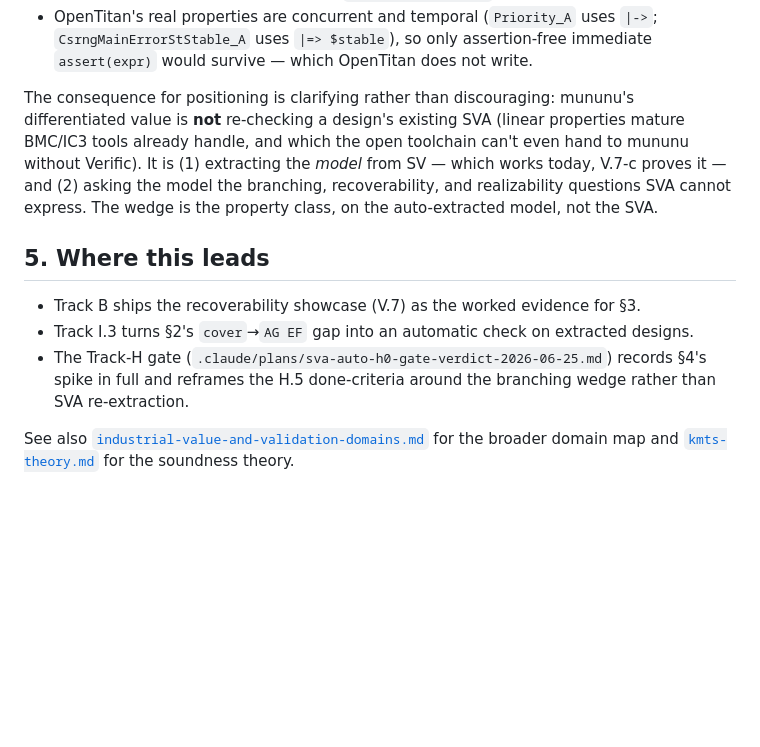
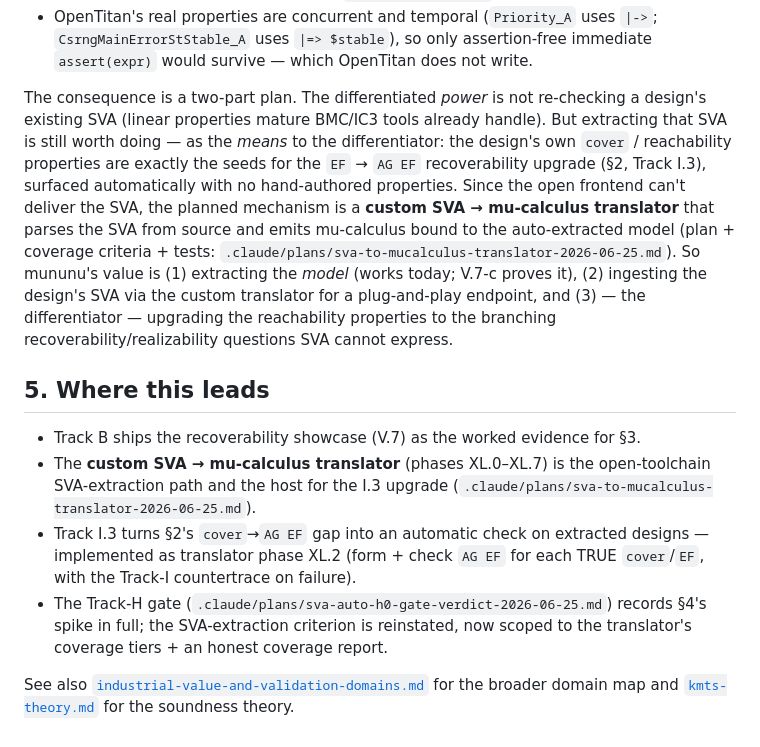
Before and after one commit to vscorza/mununu, a Markdown page: docs/design/recoverability-vs-sva.md, the part around the change. Drawn GitHub-style; blank space fills up the shorter version.

Commit message:
docs(B.3): SVA extraction via custom translator is the I.3 path (#146)
Follow-up to #145 reflecting the 2026-06-25 decision: SVA extraction is
in scope after all, as the means to the EF→AG EF recoverability upgrade
(the design's own cover/reachability properties are the upgrade seeds).
Since the open frontend can't deliver SVA (sv2v drops it; open yosys
can't parse concurrent/temporal SVA; Verific is commercial), the planned
mechanism is a custom SVA→mu-calculus translator.

Updates §4/§5 so the doc no longer reads "value is NOT re-checking
existing SVA" as a reason to skip extraction — the power win is the
upgrade, but extracting the SVA is worth doing as the upgrade's seed
source, via the translator (plan: sva-to-mucalculus-translator-2026-06-25,
phases XL.0–XL.7; I.3 = phase XL.2). Docs-only; Status: planning.

Co-authored-by: Claude Opus 4.8 <noreply@anthropic.com>

```diff
--- a/docs/design/recoverability-vs-sva.md
+++ b/docs/design/recoverability-vs-sva.md
@@ -147,22 +147,33 @@ open frontend:
   `|->`; `CsrngMainErrorStStable_A` uses `|=> $stable`), so only assertion-free
   immediate `assert(expr)` would survive — which OpenTitan does not write.
 
-The consequence for positioning is clarifying rather than discouraging: mununu's
-differentiated value is **not** re-checking a design's existing SVA (linear
-properties mature BMC/IC3 tools already handle, and which the open toolchain
-can't even hand to mununu without Verific). It is (1) extracting the *model* from
-SV — which works today, V.7-c proves it — and (2) asking the model the branching,
-recoverability, and realizability questions SVA cannot express. The wedge is the
-property class, on the auto-extracted model, not the SVA.
+The consequence is a two-part plan. The differentiated *power* is not re-checking
+a design's existing SVA (linear properties mature BMC/IC3 tools already handle).
+But extracting that SVA is still worth doing — as the *means* to the
+differentiator: the design's own `cover` / reachability properties are exactly the
+seeds for the `EF` → `AG EF` recoverability upgrade (§2, Track I.3), surfaced
+automatically with no hand-authored properties. Since the open frontend can't
+deliver the SVA, the planned mechanism is a **custom SVA → mu-calculus translator**
+that parses the SVA from source and emits mu-calculus bound to the auto-extracted
+model (plan + coverage criteria + tests:
+`.claude/plans/sva-to-mucalculus-translator-2026-06-25.md`). So mununu's value is
+(1) extracting the *model* (works today; V.7-c proves it), (2) ingesting the
+design's SVA via the custom translator for a plug-and-play endpoint, and (3) —
+the differentiator — upgrading the reachability properties to the branching
+recoverability/realizability questions SVA cannot express.
 
 ## 5. Where this leads
 
 - Track B ships the recoverability showcase (V.7) as the worked evidence for §3.
+- The **custom SVA → mu-calculus translator** (phases XL.0–XL.7) is the
+  open-toolchain SVA-extraction path and the host for the I.3 upgrade
+  (`.claude/plans/sva-to-mucalculus-translator-2026-06-25.md`).
 - Track I.3 turns §2's `cover`→`AG EF` gap into an automatic check on extracted
-  designs.
+  designs — implemented as translator phase XL.2 (form + check `AG EF` for each
+  TRUE `cover`/`EF`, with the Track-I countertrace on failure).
 - The Track-H gate (`.claude/plans/sva-auto-h0-gate-verdict-2026-06-25.md`)
-  records §4's spike in full and reframes the H.5 done-criteria around the
-  branching wedge rather than SVA re-extraction.
+  records §4's spike in full; the SVA-extraction criterion is reinstated, now
+  scoped to the translator's coverage tiers + an honest coverage report.
 
 See also [`industrial-value-and-validation-domains.md`](industrial-value-and-validation-domains.md)
 for the broader domain map and [`kmts-theory.md`](kmts-theory.md) for the
```
